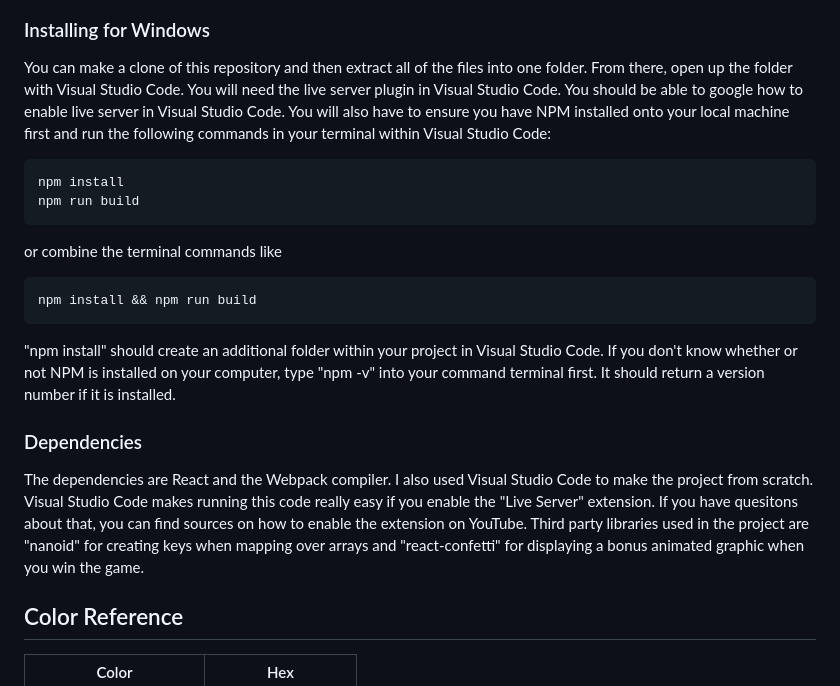
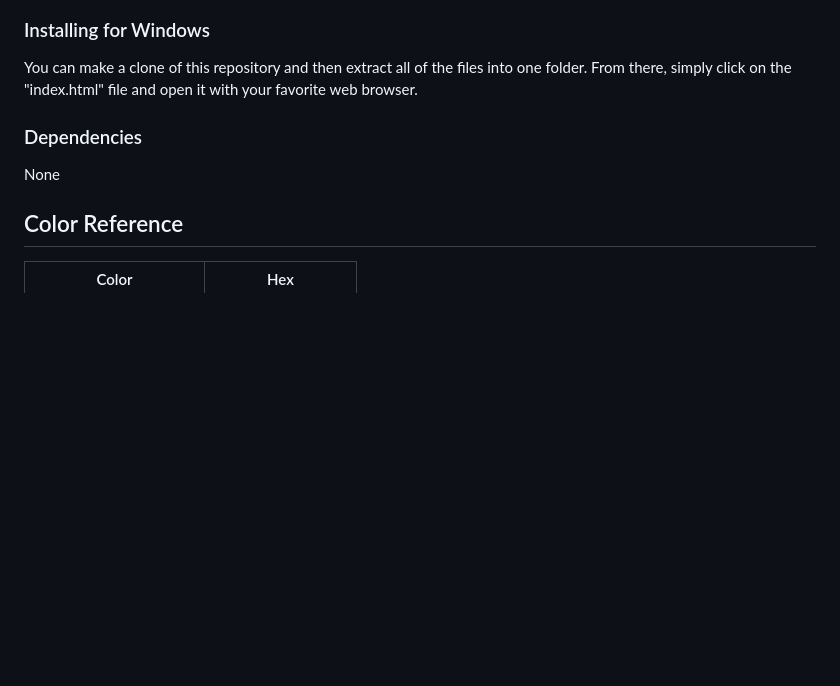
Before and after one commit to tiptonspiderj/Password-Generator, a Markdown page: README.md, the part around the change. Rendered like a GitHub page; blank space fills up the shorter version.

````diff
--- a/README.md
+++ b/README.md
@@ -13,22 +13,11 @@ Click on the image below to see the live website.
 
 ### Installing for Windows
 
-You can make a clone of this repository and then extract all of the files into one folder.  From there, open up the folder with Visual Studio Code.  You will need the live server plugin in Visual Studio Code.  You should be able to google how to enable live server in Visual Studio Code.  You will also have to ensure you have NPM installed onto your local machine first and run the following commands in your terminal within Visual Studio Code:
-```
-npm install
-npm run build
-```
-or combine the terminal commands like
-```
-npm install && npm run build
-```
-
-"npm install"  should create an additional folder within your project in Visual Studio Code.
-If you don't know whether or not NPM is installed on your computer, type "npm -v" into your command terminal first.  It should return a version number if it is installed.
+You can make a clone of this repository and then extract all of the files into one folder.  From there, simply click on the "index.html" file and open it with your favorite web browser.
 
 ### Dependencies
 
-The dependencies are React and the Webpack compiler.  I also used Visual Studio Code to make the project from scratch.  Visual Studio Code makes running this code really easy if you enable the "Live Server" extension.  If you have quesitons about that, you can find sources on how to enable the extension on YouTube.  Third party libraries used in the project are "nanoid" for creating keys when mapping over arrays and "react-confetti" for displaying a bonus animated graphic when you win the game.
+None
 
 ## Color Reference
 
````
